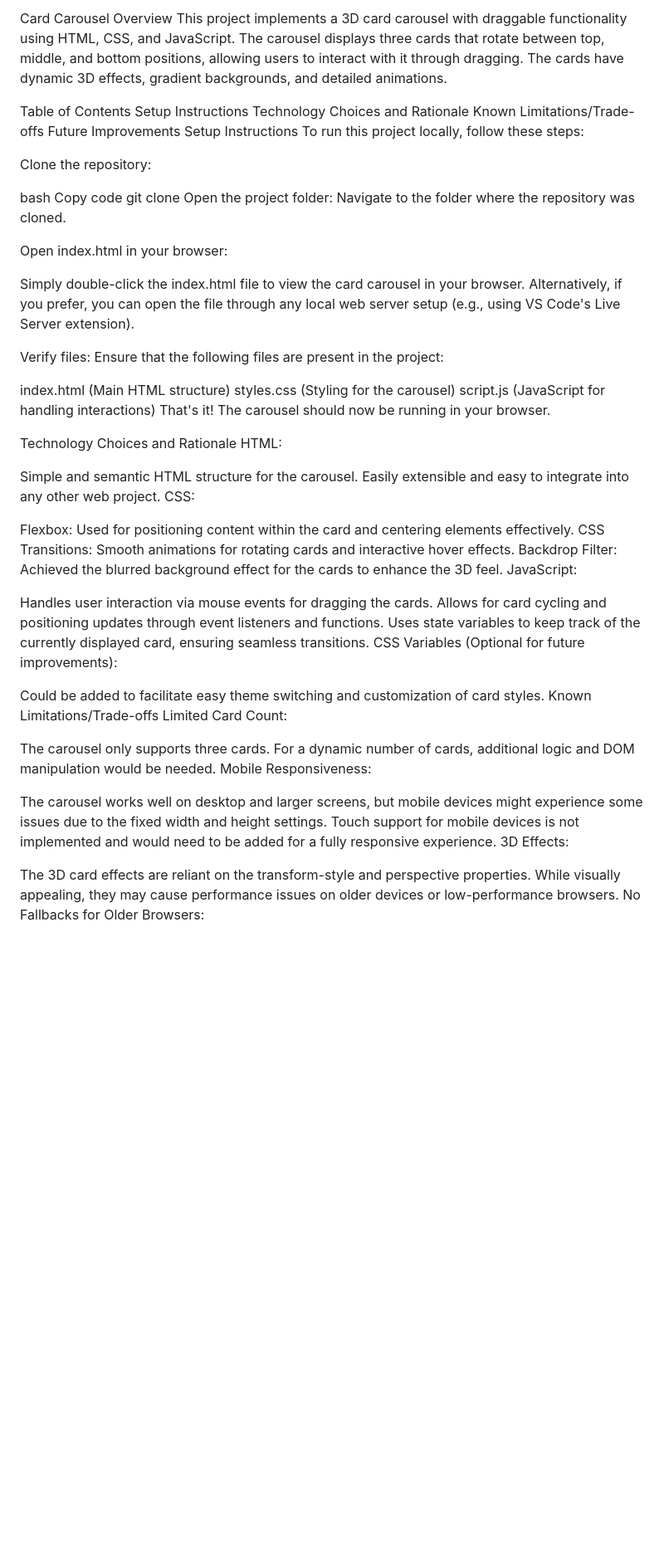
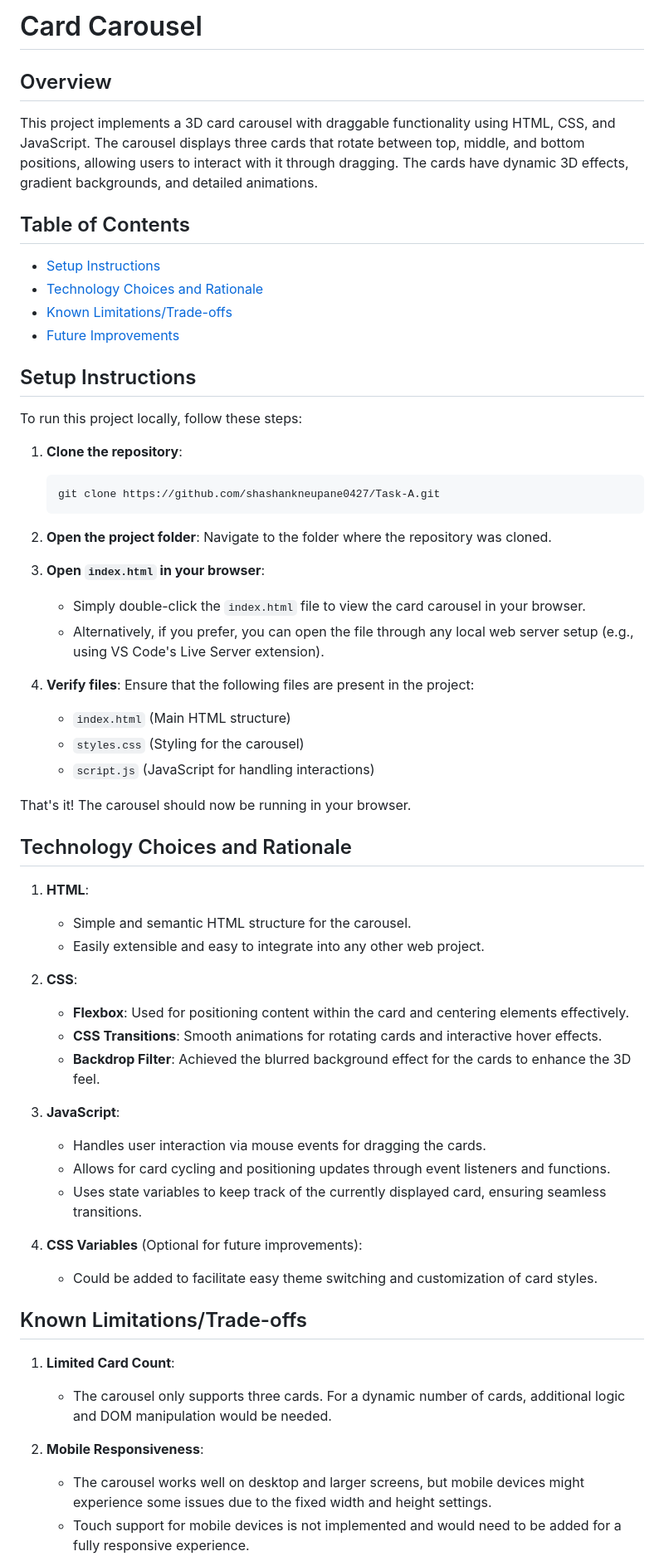
Before and after one commit to shashankneupane0427/Task-A, a Markdown page: README.md, the part around the change printed below. Shown: that part at 83% size. Drawn GitHub-style; blank space fills up the shorter version.

````diff
--- a/README.md
+++ b/README.md
@@ -1,62 +1,66 @@
-Card Carousel
-Overview
+
+# Card Carousel
+
+## Overview
+
 This project implements a 3D card carousel with draggable functionality using HTML, CSS, and JavaScript. The carousel displays three cards that rotate between top, middle, and bottom positions, allowing users to interact with it through dragging. The cards have dynamic 3D effects, gradient backgrounds, and detailed animations.
 
-Table of Contents
-Setup Instructions
-Technology Choices and Rationale
-Known Limitations/Trade-offs
-Future Improvements
-Setup Instructions
+## Table of Contents
+
+- [Setup Instructions](#setup-instructions)
+- [Technology Choices and Rationale](#technology-choices-and-rationale)
+- [Known Limitations/Trade-offs](#known-limitationstrade-offs)
+- [Future Improvements](#future-improvements)
+
+## Setup Instructions
+
 To run this project locally, follow these steps:
 
-Clone the repository:
+1. **Clone the repository**:
+   ```bash
+   git clone https://github.com/shashankneupane0427/Task-A.git
+   ```
 
-bash
-Copy code
-git clone <repository-url>
-Open the project folder: Navigate to the folder where the repository was cloned.
+2. **Open the project folder**:
+   Navigate to the folder where the repository was cloned.
 
-Open index.html in your browser:
+3. **Open `index.html` in your browser**:
+   - Simply double-click the `index.html` file to view the card carousel in your browser.
+   - Alternatively, if you prefer, you can open the file through any local web server setup (e.g., using VS Code's Live Server extension).
 
-Simply double-click the index.html file to view the card carousel in your browser.
-Alternatively, if you prefer, you can open the file through any local web server setup (e.g., using VS Code's Live Server extension).
+4. **Verify files**:
+   Ensure that the following files are present in the project:
+   - `index.html` (Main HTML structure)
+   - `styles.css` (Styling for the carousel)
+   - `script.js` (JavaScript for handling interactions)
 
-Verify files: Ensure that the following files are present in the project:
-
-index.html (Main HTML structure)
-styles.css (Styling for the carousel)
-script.js (JavaScript for handling interactions)
 That's it! The carousel should now be running in your browser.
 
-Technology Choices and Rationale
-HTML:
+## Technology Choices and Rationale
 
-Simple and semantic HTML structure for the carousel.
-Easily extensible and easy to integrate into any other web project.
-CSS:
+1. **HTML**:
+   - Simple and semantic HTML structure for the carousel.
+   - Easily extensible and easy to integrate into any other web project.
 
-Flexbox: Used for positioning content within the card and centering elements effectively.
-CSS Transitions: Smooth animations for rotating cards and interactive hover effects.
-Backdrop Filter: Achieved the blurred background effect for the cards to enhance the 3D feel.
-JavaScript:
+2. **CSS**:
+   - **Flexbox**: Used for positioning content within the card and centering elements effectively.
+   - **CSS Transitions**: Smooth animations for rotating cards and interactive hover effects.
+   - **Backdrop Filter**: Achieved the blurred background effect for the cards to enhance the 3D feel.
 
-Handles user interaction via mouse events for dragging the cards.
-Allows for card cycling and positioning updates through event listeners and functions.
-Uses state variables to keep track of the currently displayed card, ensuring seamless transitions.
-CSS Variables (Optional for future improvements):
+3. **JavaScript**:
+   - Handles user interaction via mouse events for dragging the cards.
+   - Allows for card cycling and positioning updates through event listeners and functions.
+   - Uses state variables to keep track of the currently displayed card, ensuring seamless transitions.
 
-Could be added to facilitate easy theme switching and customization of card styles.
-Known Limitations/Trade-offs
-Limited Card Count:
+4. **CSS Variables** (Optional for future improvements):
+   - Could be added to facilitate easy theme switching and customization of card styles.
 
-The carousel only supports three cards. For a dynamic number of cards, additional logic and DOM manipulation would be needed.
-Mobile Responsiveness:
+## Known Limitations/Trade-offs
 
-The carousel works well on desktop and larger screens, but mobile devices might experience some issues due to the fixed width and height settings.
-Touch support for mobile devices is not implemented and would need to be added for a fully responsive experience.
-3D Effects:
+1. **Limited Card Count**:
+   - The carousel only supports three cards. For a dynamic number of cards, additional logic and DOM manipulation would be needed.
 
-The 3D card effects are reliant on the transform-style and perspective properties. While visually appealing, they may cause performance issues on older devices or low-performance browsers.
-No Fallbacks for Older Browsers:
+2. **Mobile Responsiveness**:
+   - The carousel works well on desktop and larger screens, but mobile devices might experience some issues due to the fixed width and height settings.
+   - Touch support for mobile devices is not implemented and would need to be added for a fully responsive experience.
 
````
Also changed, not shown: other parts of README.md (+17 -12 lines).
